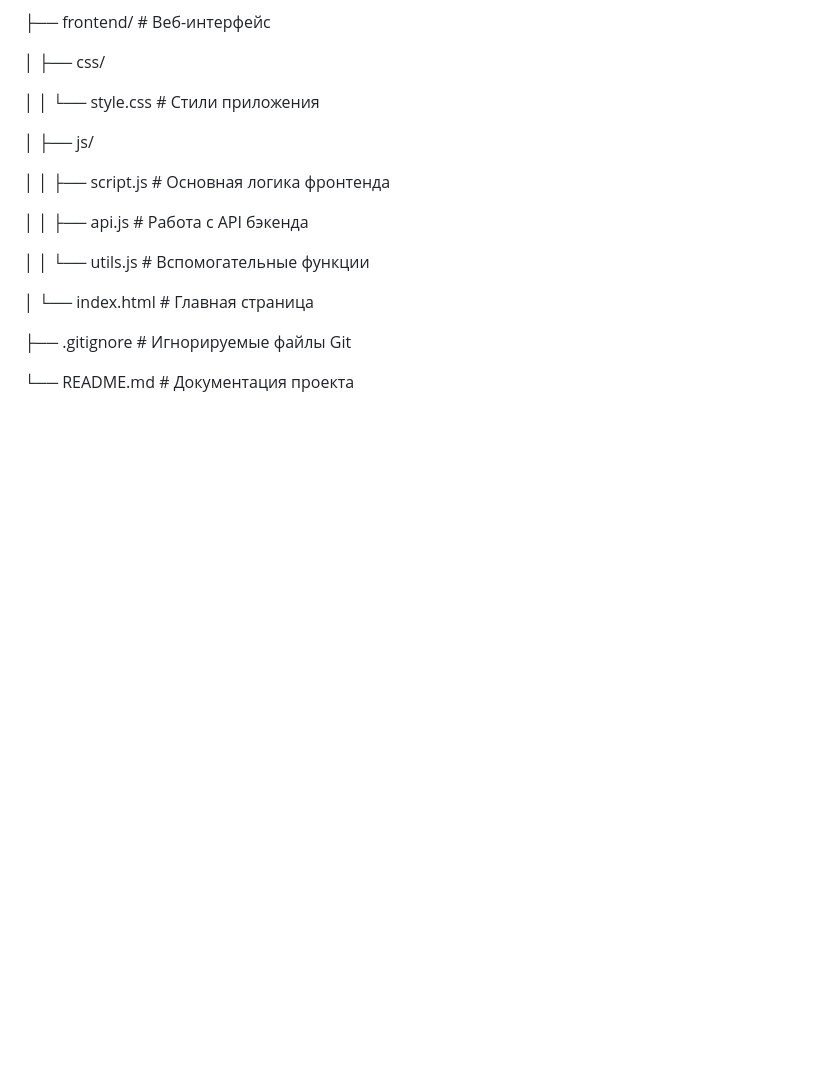
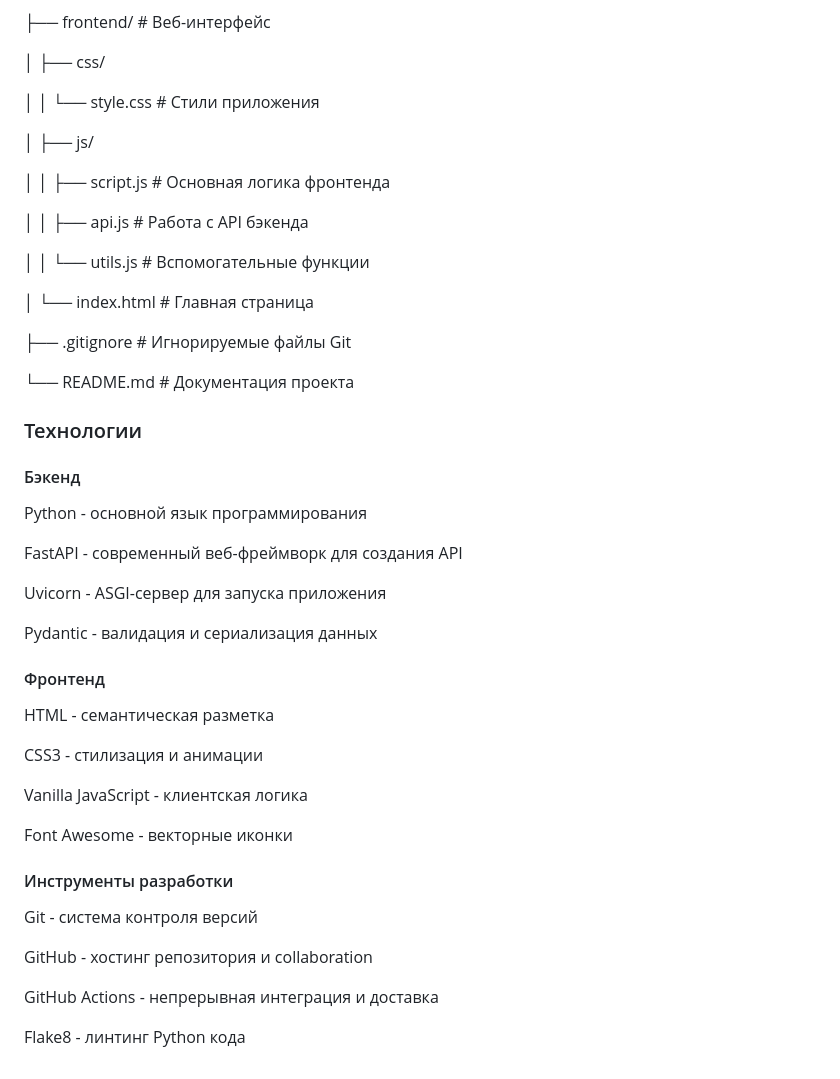
Before and after one commit to PolkovnikM/password-guardian, a Markdown page: README.md, the part around the change. Rendered like a GitHub page; blank space fills up the shorter version.

```diff
--- a/README.md
+++ b/README.md
@@ -86,3 +86,35 @@ password-guardian/
 ├── .gitignore                      # Игнорируемые файлы Git
 
 └── README.md                       # Документация проекта
+
+### Технологии
+
+#### Бэкенд
+
+Python - основной язык программирования
+
+FastAPI - современный веб-фреймворк для создания API
+
+Uvicorn - ASGI-сервер для запуска приложения
+
+Pydantic - валидация и сериализация данных
+
+#### Фронтенд
+
+HTML - семантическая разметка
+
+CSS3 - стилизация и анимации
+
+Vanilla JavaScript - клиентская логика
+
+Font Awesome - векторные иконки
+
+#### Инструменты разработки
+
+Git - система контроля версий
+
+GitHub - хостинг репозитория и collaboration
+
+GitHub Actions - непрерывная интеграция и доставка
+
+Flake8 - линтинг Python кода
```
